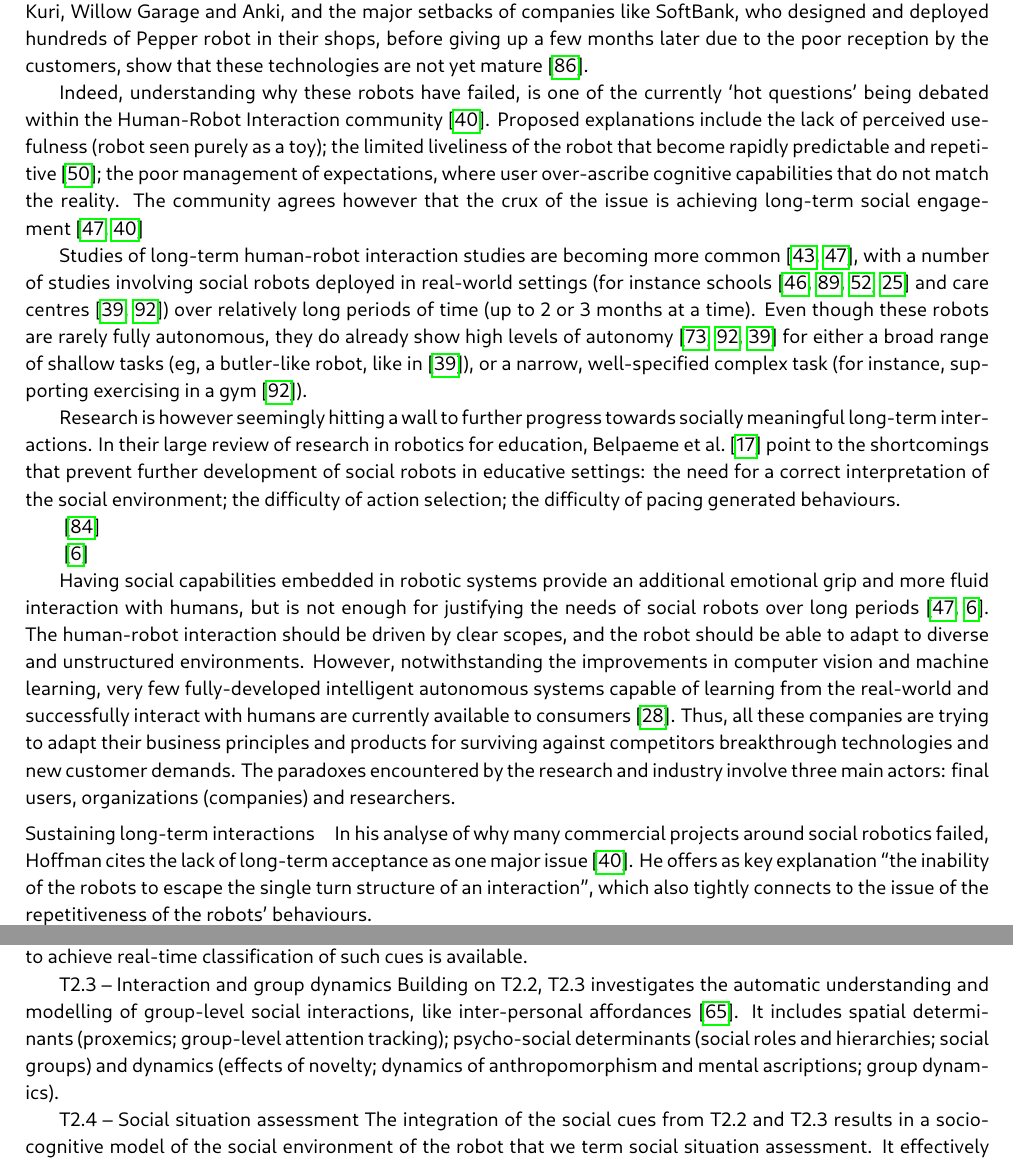
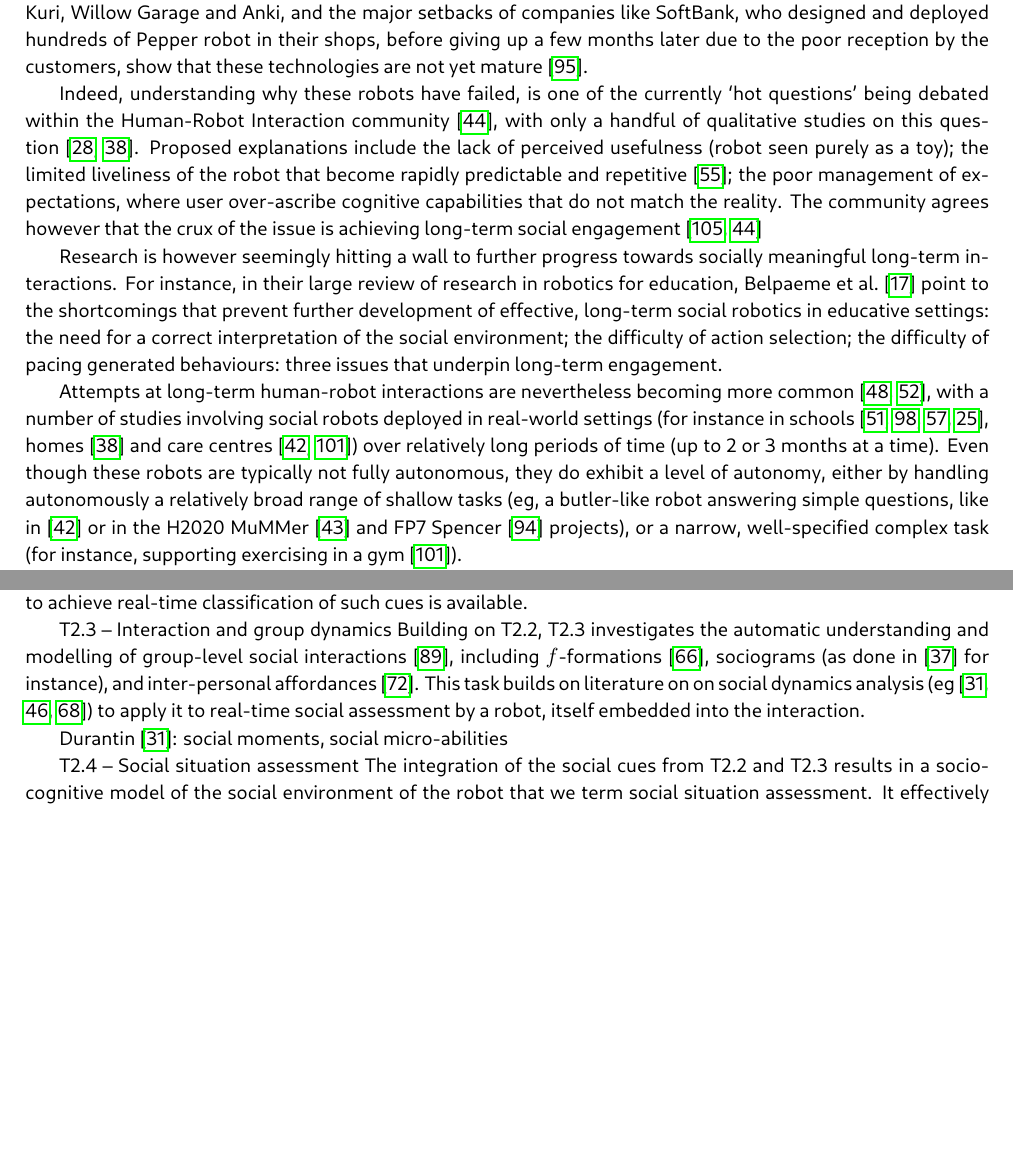
Before and after one commit to severin-lemaignan/EmbeRS, a LaTeX thesis (project.tex): two parts of pages 17 and 23 of 42, joined at a grey line, cut so that both start at the same text, the shorter picture padded with empty space. Compiled offline with LuaLaTeX; a missing font is replaced by an installed copy or a similar font.

Commit message:
WIP on the State of Art

```diff
--- a/project.tex
+++ b/project.tex
@@ -1318,55 +1317,43 @@ customers, show that these technologies are not yet mature~\cite{tulli2019great}
 
 Indeed, understanding \emph{why} these robots have failed, is one of the
 currently `hot questions' being debated within the Human-Robot Interaction
-community~\cite{hoffman2019anki}. Proposed explanations include the lack of
+community~\cite{hoffman2019anki}, with only a handful of qualitative studies on
+this question~\cite{dereshev2019longterm,degraaf2017phased}. Proposed explanations include the lack of
 perceived usefulness (robot seen purely as a toy); the limited liveliness of the robot that become rapidly
 predictable and repetitive~\cite{lemaignan2014cognitive}; the poor management of
 expectations, where user over-ascribe cognitive capabilities that do not match
 the reality. The community agrees however that the crux of the issue is
-achieving long-term social engagement~\cite{leite2013social,hoffman2019anki}
-
-Studies of long-term human-robot interaction studies are becoming more
+achieving long-term social engagement~\cite{yang2018grand,hoffman2019anki}
+
+Research is however seemingly hitting a wall to further progress towards
+socially meaningful long-term interactions. For instance, in their large review of
+research in robotics for education, Belpaeme et al.~\cite{belpaeme2018social}
+point to the shortcomings that prevent further development of effective,
+long-term social robotics in educative settings: the need for a correct interpretation of the
+social environment; the difficulty of action selection; the difficulty of pacing
+generated behaviours: three issues that underpin long-term engagement.
+
+Attempts at long-term human-robot interactions are nevertheless becoming more
 common~\cite{kunze2018artificial,leite2013social}, with a number of studies
-involving social robots deployed in real-world settings (for instance
+involving social robots deployed in real-world settings (for instance in
 schools~\cite{leite2014empathic,westlund2017measuring,
-lemaignan2016learning,coninx2016towards} and care
-centres~\cite{hawes2017strands,winkle2020couch}) over relatively long periods of
-time (up to 2 or 3 months at a time). Even though these robots are rarely fully
-autonomous, they do already show high levels of
-autonomy~\cite{senft2019teaching,winkle2020couch,hawes2017strands} for either a
-broad range of shallow tasks (eg, a butler-like robot, like
-in~\cite{hawes2017strands}), or a narrow, well-specified complex task (for
-instance, supporting exercising in a gym~\cite{winkle2020couch}).
-
-Research is however seemingly hitting a wall to further progress towards
-socially meaningful long-term interactions. In their large review of
-research in robotics for education, Belpaeme et al.~\cite{belpaeme2018social}
-point to the shortcomings that prevent further development of social
-robots in educative settings: the need for a correct interpretation of the
-social environment; the difficulty of action selection; the difficulty of pacing
-generated behaviours.
+lemaignan2016learning,coninx2016towards}, homes~\cite{degraaf2017phased} and
+care centres~\cite{hawes2017strands,winkle2020couch}) over relatively long
+periods of time (up to 2 or 3 months at a time). Even though these robots are
+typically not fully autonomous, they do exhibit a level of autonomy, either by
+handling autonomously a relatively broad range of shallow tasks (eg, a
+butler-like robot answering simple questions, like in~\cite{hawes2017strands} or
+in the H2020 MuMMer~\cite{heikkila2018can} and FP7
+Spencer~\cite{triebel2016spencer} projects), or a narrow, well-specified complex
+task (for instance, supporting exercising in a gym~\cite{winkle2020couch}).
+
+
 
 ~\cite{tonkin2018design}
 
 
 ~\cite{baraka2019extended}
 
-
-
-
-Having social capabilities embedded in robotic systems provide an additional
-emotional grip and more fluid interaction with humans, but is not enough for
-justifying the needs of social robots over long periods~\cite{leite2013social,
-baraka2019extended}. The human-robot interaction should be driven by clear
-scopes, and the robot should be able to adapt to diverse and unstructured
-environments. However, notwithstanding the improvements in computer vision and
-machine learning, very few fully-developed intelligent autonomous systems
-capable of learning from the real-world and successfully interact with humans
-are currently available to consumers~\cite{dereshev2019longterm}. Thus, all
-these companies are trying to adapt their business principles and products for
-surviving against competitors breakthrough technologies and new customer
-demands. The paradoxes encountered by the research and industry involve three
-main actors: final users, organizations (companies) and researchers.
 
 
 %One example of a small, rugged robot designed for intensive use in school
@@ -1413,18 +1400,6 @@ main actors: final users, organizations (companies) and researchers.
 %\end{figure}
 
 
-
-
-\paragraph{Sustaining long-term interactions}
-
-In his analyse of why many commercial projects around social robotics failed,
-Hoffman cites the lack of long-term acceptance as one major
-issue~\cite{hoffman2019anki}. He offers as key explanation ``the inability of
-the robots to escape the single turn structure of an interaction'', which also
-tightly connects to the issue of the repetitiveness of the robots' behaviours.
-
-~\cite{dereshev2019longterm}
-
 \subsection{Social robotics and vulnerable children}
 
 Using activity switching to support long term engagement with diabetic children~\cite{coninx2016towards}
@@ -2186,11 +2161,17 @@ achieve real-time classification of such cues is available.
 
 \textbf{T2.3 -- Interaction and group dynamics} Building on T2.2, T2.3
 investigates the automatic understanding and modelling of group-level social
-interactions, like inter-personal affordances~\cite{pandey2013affordance}. It
-includes spatial determinants (proxemics; group-level attention tracking);
-psycho-social determinants (social roles and hierarchies; social groups) and
-dynamics (effects of novelty; dynamics of anthropomorphism and mental
-ascriptions; group dynamics).
+interactions~\cite{tapus2019perceiving}, including
+$f$-formations~\cite{marshall2011using}, sociograms (as done
+in~\cite{garcia2016hybrid} for instance), and inter-personal
+affordances~\cite{pandey2013affordance}. This task builds on literature on on
+social dynamics analysis (eg~\cite{durantin2017social,jermann2009physical,
+martinez2019collocated}) to apply it to real-time social assessment by a robot,
+itself embedded into the interaction.
+
+
+Durantin~\cite{durantin2017social}: social moments, social micro-abilities
+
 
 
 \textbf{T2.4 -- Social situation assessment} The integration of the social cues
```
Also changed, not shown: biblio.bib (+67 -0 lines), project.tex (19 more changed lines).
